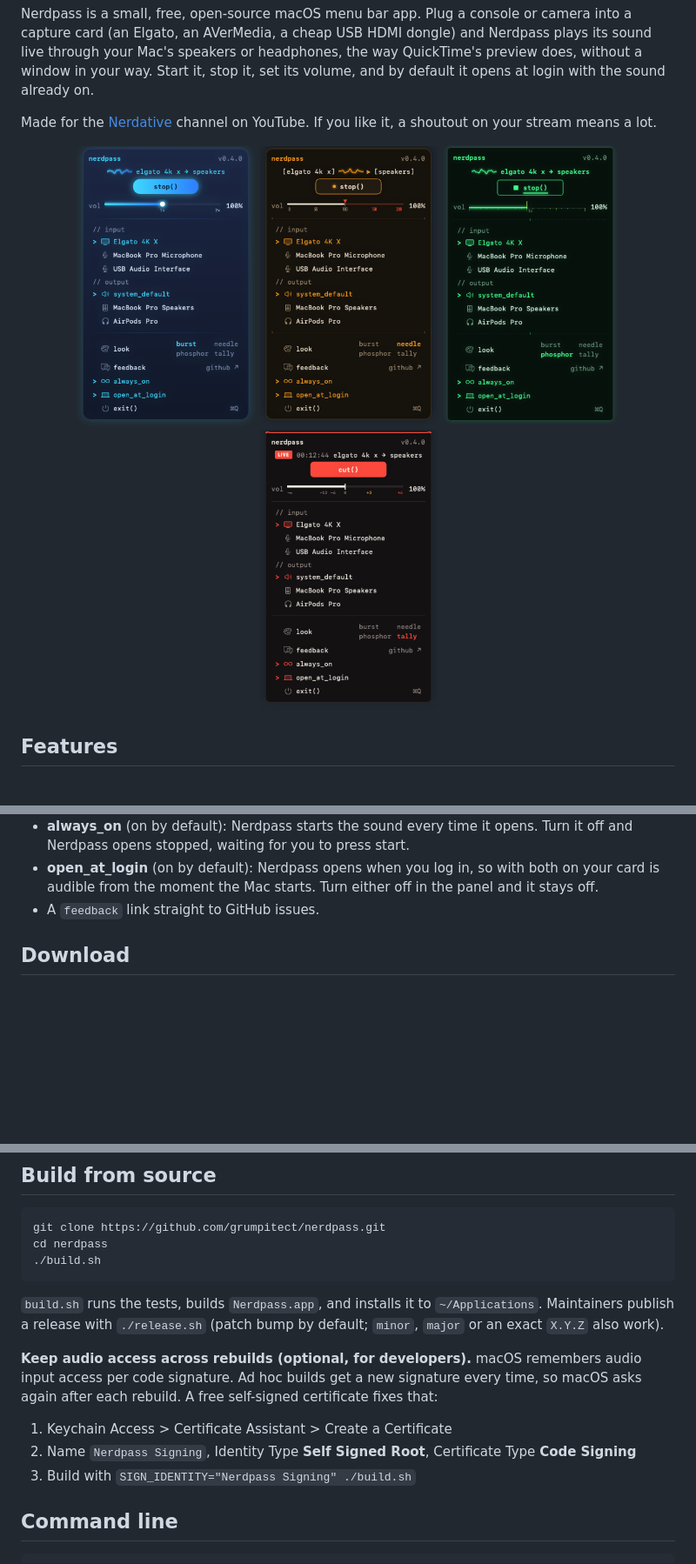
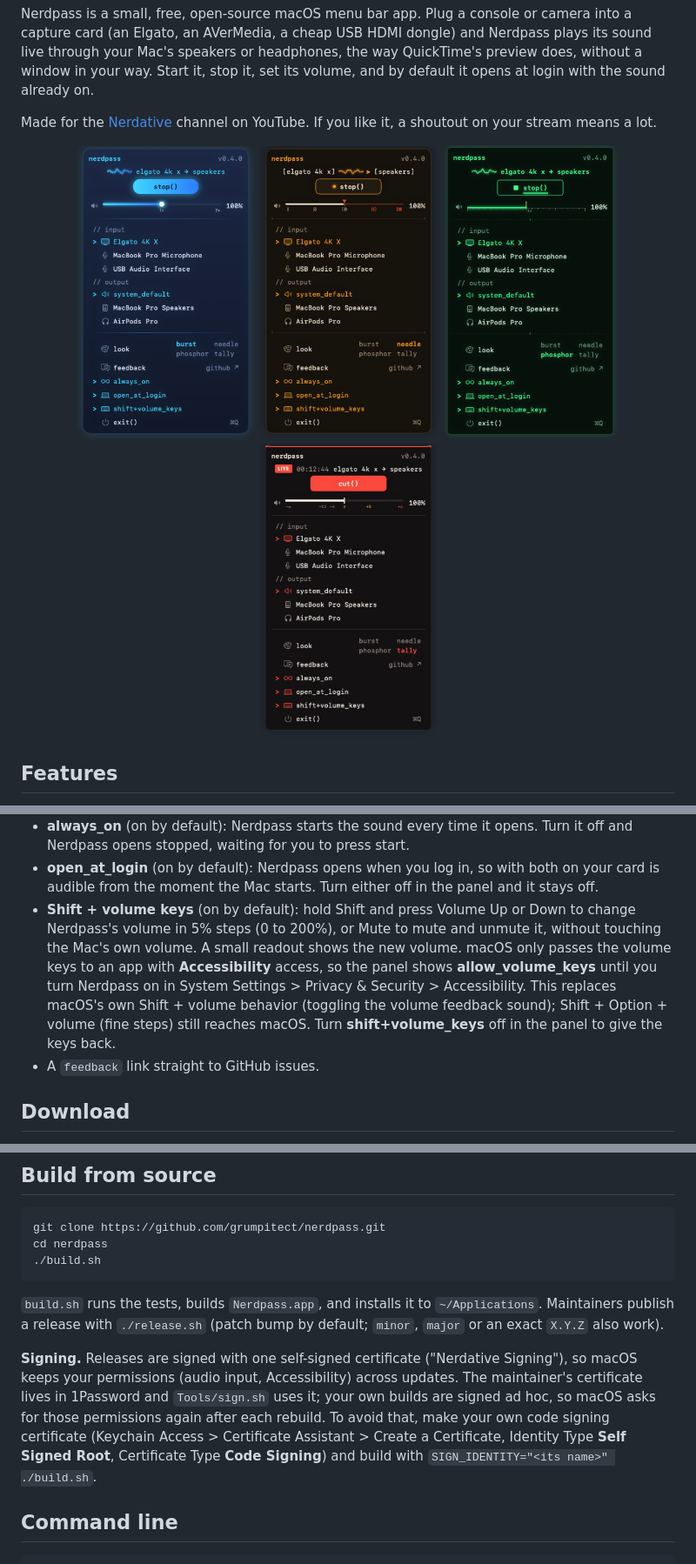
Before and after one commit to grumpitect/nerdpass, a Markdown page: README.md, 3 parts joined by grey strips. Shown at 87% size. GitHub-like rendering; pictures changed too: docs/look-burst.png, docs/look-needle.png, docs/look-phosphor.png; blank space fills up the shorter version.

```diff
--- a/README.md
+++ b/README.md
@@ -53,6 +53,12 @@ on your stream means a lot.
   stopped, waiting for you to press start.
 - **open_at_login** (on by default): Nerdpass opens when you log in, so with both on your card is audible from the
   moment the Mac starts. Turn either off in the panel and it stays off.
+- **Shift + volume keys** (on by default): hold Shift and press Volume Up or Down to change Nerdpass's volume in 5%
+  steps (0 to 200%), or Mute to mute and unmute it, without touching the Mac's own volume. A small readout shows the
+  new volume. macOS only passes the volume keys to an app with **Accessibility** access, so the panel shows
+  **allow_volume_keys** until you turn Nerdpass on in System Settings > Privacy & Security > Accessibility. This
+  replaces macOS's own Shift + volume behavior (toggling the volume feedback sound); Shift + Option + volume (fine
+  steps) still reaches macOS. Turn **shift+volume_keys** off in the panel to give the keys back.
 - A `feedback` link straight to GitHub issues.
 
 ## Download
@@ -105,13 +111,12 @@ cd nerdpass
 `build.sh` runs the tests, builds `Nerdpass.app`, and installs it to `~/Applications`. Maintainers publish a release
 with `./release.sh` (patch bump by default; `minor`, `major` or an exact `X.Y.Z` also work).
 
-**Keep audio access across rebuilds (optional, for developers).** macOS remembers audio input access per code
-signature. Ad hoc builds get a new signature every time, so macOS asks again after each rebuild. A free self-signed
-certificate fixes that:
-
-1. Keychain Access > Certificate Assistant > Create a Certificate
-2. Name `Nerdpass Signing`, Identity Type **Self Signed Root**, Certificate Type **Code Signing**
-3. Build with `SIGN_IDENTITY="Nerdpass Signing" ./build.sh`
+**Signing.** Releases are signed with one self-signed certificate ("Nerdative Signing"), so macOS keeps your
+permissions (audio input, Accessibility) across updates. The maintainer's certificate lives in 1Password and
+`Tools/sign.sh` uses it; your own builds are signed ad hoc, so macOS asks for those permissions again after each
+rebuild. To avoid that, make your own code signing certificate (Keychain Access > Certificate Assistant > Create a
+Certificate, Identity Type **Self Signed Root**, Certificate Type **Code Signing**) and build with
+`SIGN_IDENTITY="<its name>" ./build.sh`.
 
 ## Command line
 
```
Also changed, not shown: other parts of README.md (+3 -2 lines), CLAUDE.md (added, +49 -0 lines), 10 other files.
